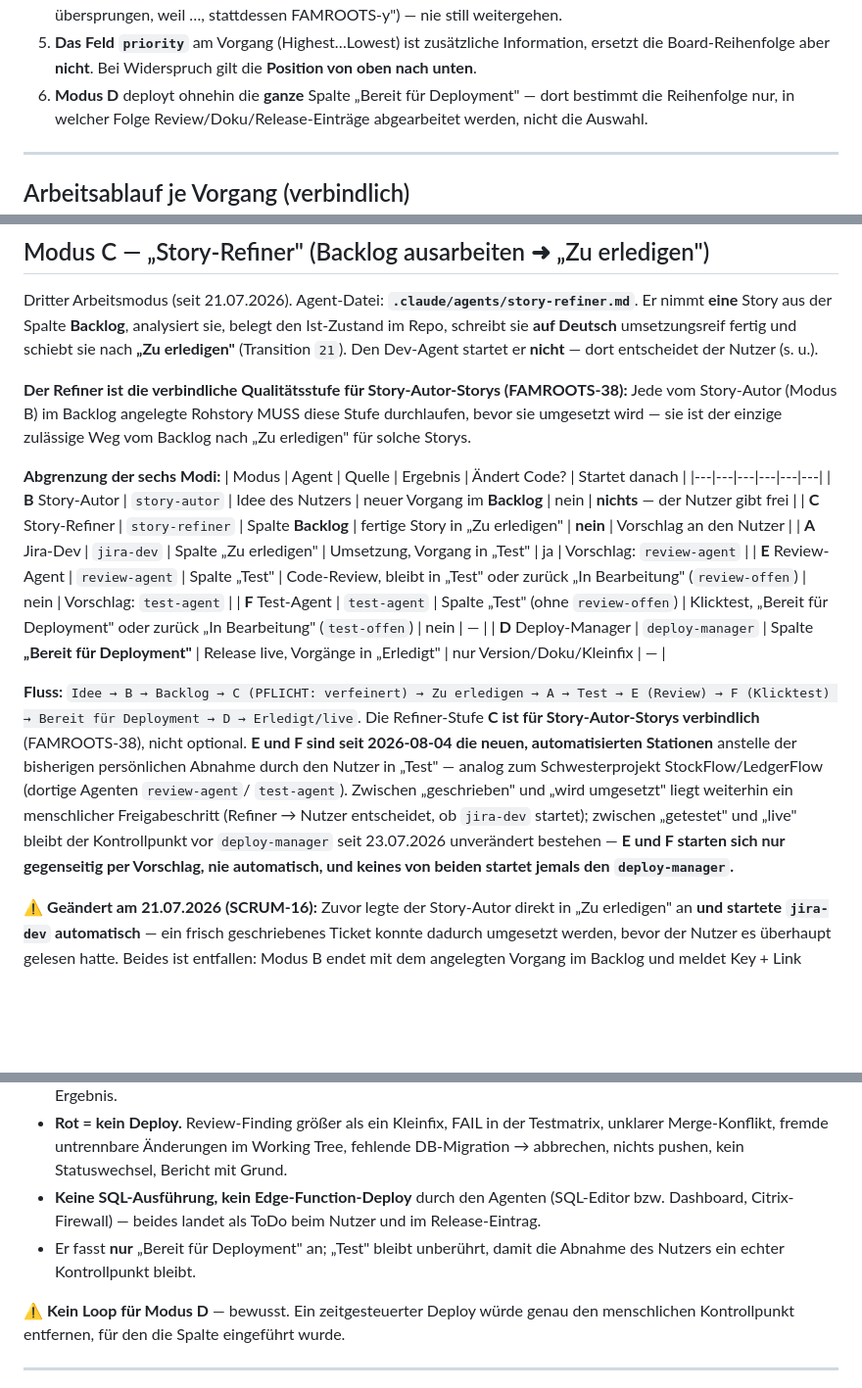
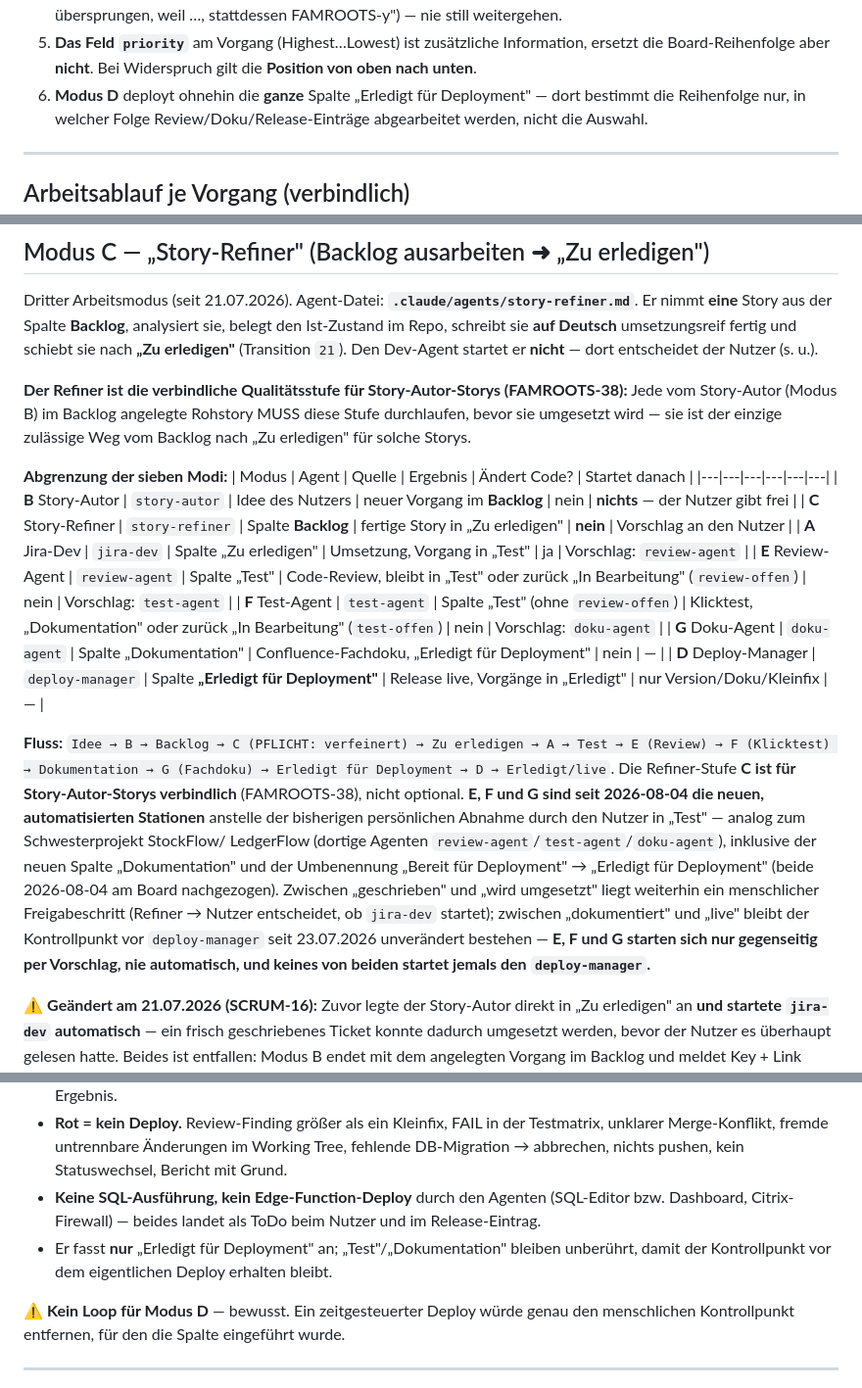
Before and after one commit to Vidovicm20889/Stammbaum, a Markdown page: docs/jira-anbindung.md, 3 parts joined by grey strips. Shown at 98% size. Drawn GitHub-style; blank space fills up the shorter version.

```diff
--- a/docs/jira-anbindung.md
+++ b/docs/jira-anbindung.md
@@ -125,7 +130,7 @@ Daraus folgt für **alle** Modi (A Jira-Dev, C Story-Refiner, D Deploy-Manager)
    still weitergehen.
 5. **Das Feld `priority`** am Vorgang (Highest…Lowest) ist zusätzliche Information, ersetzt die
    Board-Reihenfolge aber **nicht**. Bei Widerspruch gilt die **Position von oben nach unten**.
-6. **Modus D** deployt ohnehin die **ganze** Spalte „Bereit für Deployment" — dort bestimmt die
+6. **Modus D** deployt ohnehin die **ganze** Spalte „Erledigt für Deployment" — dort bestimmt die
    Reihenfolge nur, in welcher Folge Review/Doku/Release-Einträge abgearbeitet werden, nicht die
    Auswahl.
 
@@ -380,26 +385,29 @@ Repo, schreibt sie **auf Deutsch** umsetzungsreif fertig und schiebt sie nach **
 Story-Autor (Modus B) im Backlog angelegte Rohstory MUSS diese Stufe durchlaufen, bevor sie umgesetzt
 wird — sie ist der einzige zulässige Weg vom Backlog nach „Zu erledigen" für solche Storys.
 
-**Abgrenzung der sechs Modi:**
+**Abgrenzung der sieben Modi:**
 | Modus | Agent | Quelle | Ergebnis | Ändert Code? | Startet danach |
 |---|---|---|---|---|---|
 | **B** Story-Autor | `story-autor` | Idee des Nutzers | neuer Vorgang im **Backlog** | nein | **nichts** — der Nutzer gibt frei |
 | **C** Story-Refiner | `story-refiner` | Spalte **Backlog** | fertige Story in „Zu erledigen" | **nein** | Vorschlag an den Nutzer |
 | **A** Jira-Dev | `jira-dev` | Spalte „Zu erledigen" | Umsetzung, Vorgang in „Test" | ja | Vorschlag: `review-agent` |
 | **E** Review-Agent | `review-agent` | Spalte „Test" | Code-Review, bleibt in „Test" oder zurück „In Bearbeitung" (`review-offen`) | nein | Vorschlag: `test-agent` |
-| **F** Test-Agent | `test-agent` | Spalte „Test" (ohne `review-offen`) | Klicktest, „Bereit für Deployment" oder zurück „In Bearbeitung" (`test-offen`) | nein | — |
-| **D** Deploy-Manager | `deploy-manager` | Spalte **„Bereit für Deployment"** | Release live, Vorgänge in „Erledigt" | nur Version/Doku/Kleinfix | — |
+| **F** Test-Agent | `test-agent` | Spalte „Test" (ohne `review-offen`) | Klicktest, „Dokumentation" oder zurück „In Bearbeitung" (`test-offen`) | nein | Vorschlag: `doku-agent` |
+| **G** Doku-Agent | `doku-agent` | Spalte „Dokumentation" | Confluence-Fachdoku, „Erledigt für Deployment" | nein | — |
+| **D** Deploy-Manager | `deploy-manager` | Spalte **„Erledigt für Deployment"** | Release live, Vorgänge in „Erledigt" | nur Version/Doku/Kleinfix | — |
 
 **Fluss:** `Idee → B → Backlog → C (PFLICHT: verfeinert) → Zu erledigen → A → Test → E (Review) →
-F (Klicktest) → Bereit für Deployment → D → Erledigt/live`. Die Refiner-Stufe **C ist für
-Story-Autor-Storys verbindlich** (FAMROOTS-38), nicht optional. **E und F sind seit 2026-08-04 die
-neuen, automatisierten Stationen** anstelle der bisherigen persönlichen Abnahme durch den Nutzer in
-„Test" — analog zum Schwesterprojekt StockFlow/LedgerFlow (dortige Agenten `review-agent`/
-`test-agent`). Zwischen „geschrieben" und „wird umgesetzt" liegt weiterhin ein menschlicher
-Freigabeschritt (Refiner → Nutzer entscheidet, ob `jira-dev` startet); zwischen „getestet" und
-„live" bleibt der Kontrollpunkt vor `deploy-manager` seit 23.07.2026 unverändert bestehen — **E und
-F starten sich nur gegenseitig per Vorschlag, nie automatisch, und keines von beiden startet
-jemals den `deploy-manager`.**
+F (Klicktest) → Dokumentation → G (Fachdoku) → Erledigt für Deployment → D → Erledigt/live`. Die
+Refiner-Stufe **C ist für Story-Autor-Storys verbindlich** (FAMROOTS-38), nicht optional. **E, F
+und G sind seit 2026-08-04 die neuen, automatisierten Stationen** anstelle der bisherigen
+persönlichen Abnahme durch den Nutzer in „Test" — analog zum Schwesterprojekt StockFlow/
+LedgerFlow (dortige Agenten `review-agent`/`test-agent`/`doku-agent`), inklusive der neuen Spalte
+„Dokumentation" und der Umbenennung „Bereit für Deployment" → „Erledigt für Deployment" (beide
+2026-08-04 am Board nachgezogen). Zwischen „geschrieben" und „wird umgesetzt" liegt weiterhin ein
+menschlicher Freigabeschritt (Refiner → Nutzer entscheidet, ob `jira-dev` startet); zwischen
+„dokumentiert" und „live" bleibt der Kontrollpunkt vor `deploy-manager` seit 23.07.2026
+unverändert bestehen — **E, F und G starten sich nur gegenseitig per Vorschlag, nie automatisch,
+und keines von beiden startet jemals den `deploy-manager`.**
 
 ⚠️ **Geändert am 21.07.2026 (SCRUM-16):** Zuvor legte der Story-Autor direkt in „Zu erledigen" an
 **und startete `jira-dev` automatisch** — ein frisch geschriebenes Ticket konnte dadurch umgesetzt
@@ -552,8 +580,8 @@ nicht sehen; er kennt nur sein eigenes Ticket.
   → abbrechen, nichts pushen, kein Statuswechsel, Bericht mit Grund.
 - **Keine SQL-Ausführung, kein Edge-Function-Deploy** durch den Agenten (SQL-Editor bzw.
   Dashboard, Citrix-Firewall) — beides landet als ToDo beim Nutzer und im Release-Eintrag.
-- Er fasst **nur** „Bereit für Deployment" an; „Test" bleibt unberührt, damit die Abnahme des
-  Nutzers ein echter Kontrollpunkt bleibt.
+- Er fasst **nur** „Erledigt für Deployment" an; „Test"/„Dokumentation" bleiben unberührt, damit
+  der Kontrollpunkt vor dem eigentlichen Deploy erhalten bleibt.
 
 ⚠️ **Kein Loop für Modus D** — bewusst. Ein zeitgesteuerter Deploy würde genau den menschlichen
 Kontrollpunkt entfernen, für den die Spalte eingeführt wurde.
```
Also changed, not shown: other parts of docs/jira-anbindung.md (+46 -21 lines), CLAUDE.md (+1 -1 lines).
